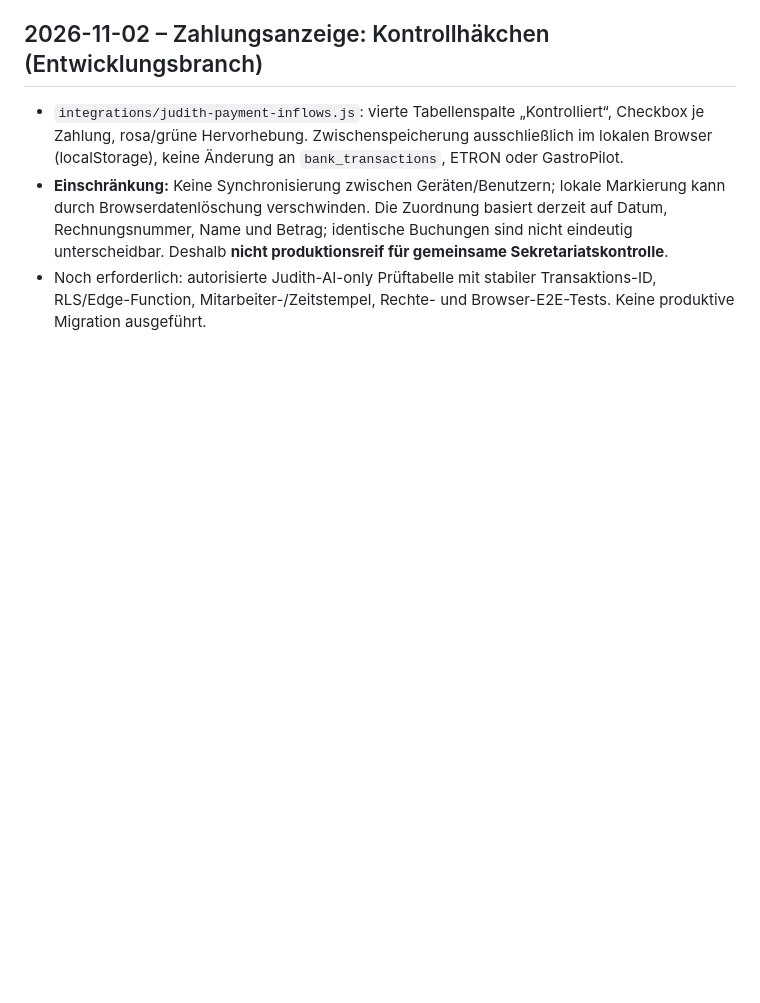
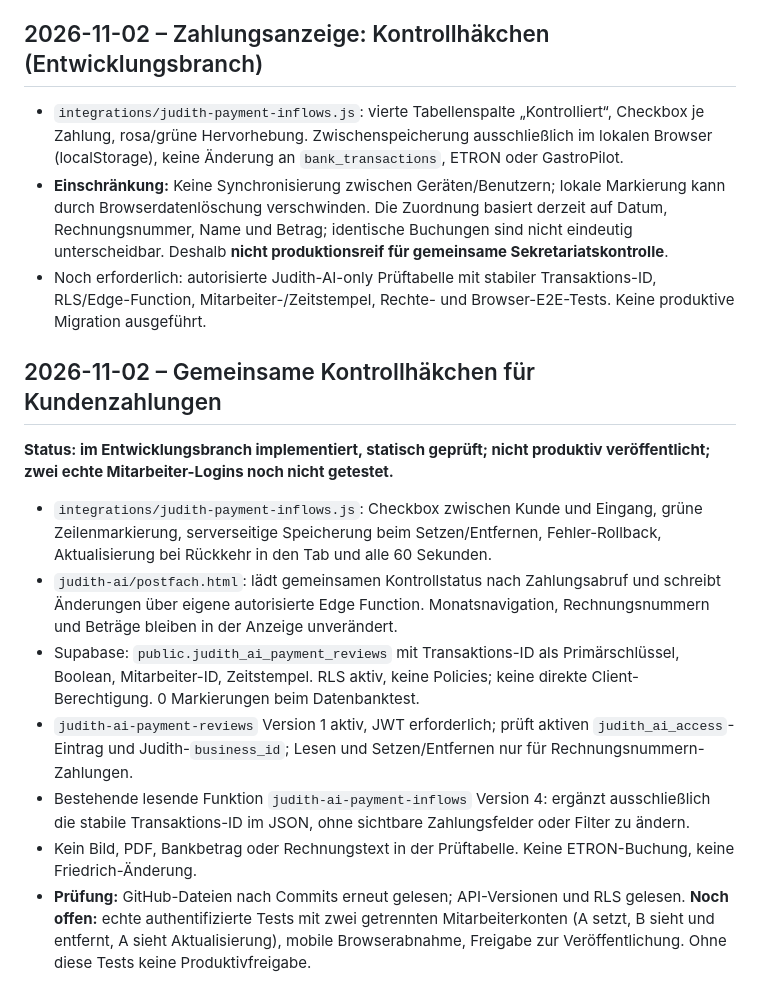
Before and after one commit to MarkusRuess/gastropilot-app, a Markdown page: PROJEKTSTAND_JUDITH_AI.md, the part around the change. Rendered like a GitHub page; blank space fills up the shorter version.

Commit message:
Document shared payment review implementation and outstanding staff acceptance

```diff
--- a/PROJEKTSTAND_JUDITH_AI.md
+++ b/PROJEKTSTAND_JUDITH_AI.md
@@ -84,3 +84,13 @@ Die verbindliche projektübergreifende Übersicht aller vier ChatGPT-Projekte, i
 - `integrations/judith-payment-inflows.js`: vierte Tabellenspalte „Kontrolliert“, Checkbox je Zahlung, rosa/grüne Hervorhebung. Zwischenspeicherung ausschließlich im lokalen Browser (localStorage), keine Änderung an `bank_transactions`, ETRON oder GastroPilot.
 - **Einschränkung:** Keine Synchronisierung zwischen Geräten/Benutzern; lokale Markierung kann durch Browserdatenlöschung verschwinden. Die Zuordnung basiert derzeit auf Datum, Rechnungsnummer, Name und Betrag; identische Buchungen sind nicht eindeutig unterscheidbar. Deshalb **nicht produktionsreif für gemeinsame Sekretariatskontrolle**.
 - Noch erforderlich: autorisierte Judith-AI-only Prüftabelle mit stabiler Transaktions-ID, RLS/Edge-Function, Mitarbeiter-/Zeitstempel, Rechte- und Browser-E2E-Tests. Keine produktive Migration ausgeführt.
+
+## 2026-11-02 – Gemeinsame Kontrollhäkchen für Kundenzahlungen
+**Status: im Entwicklungsbranch implementiert, statisch geprüft; nicht produktiv veröffentlicht; zwei echte Mitarbeiter-Logins noch nicht getestet.**
+- `integrations/judith-payment-inflows.js`: Checkbox zwischen Kunde und Eingang, grüne Zeilenmarkierung, serverseitige Speicherung beim Setzen/Entfernen, Fehler-Rollback, Aktualisierung bei Rückkehr in den Tab und alle 60 Sekunden.
+- `judith-ai/postfach.html`: lädt gemeinsamen Kontrollstatus nach Zahlungsabruf und schreibt Änderungen über eigene autorisierte Edge Function. Monatsnavigation, Rechnungsnummern und Beträge bleiben in der Anzeige unverändert.
+- Supabase: `public.judith_ai_payment_reviews` mit Transaktions-ID als Primärschlüssel, Boolean, Mitarbeiter-ID, Zeitstempel. RLS aktiv, keine Policies; keine direkte Client-Berechtigung. 0 Markierungen beim Datenbanktest.
+- `judith-ai-payment-reviews` Version 1 aktiv, JWT erforderlich; prüft aktiven `judith_ai_access`-Eintrag und Judith-`business_id`; Lesen und Setzen/Entfernen nur für Rechnungsnummern-Zahlungen.
+- Bestehende lesende Funktion `judith-ai-payment-inflows` Version 4: ergänzt ausschließlich die stabile Transaktions-ID im JSON, ohne sichtbare Zahlungsfelder oder Filter zu ändern.
+- Kein Bild, PDF, Bankbetrag oder Rechnungstext in der Prüftabelle. Keine ETRON-Buchung, keine Friedrich-Änderung.
+- **Prüfung:** GitHub-Dateien nach Commits erneut gelesen; API-Versionen und RLS gelesen. **Noch offen:** echte authentifizierte Tests mit zwei getrennten Mitarbeiterkonten (A setzt, B sieht und entfernt, A sieht Aktualisierung), mobile Browserabnahme, Freigabe zur Veröffentlichung. Ohne diese Tests keine Produktivfreigabe.
```
